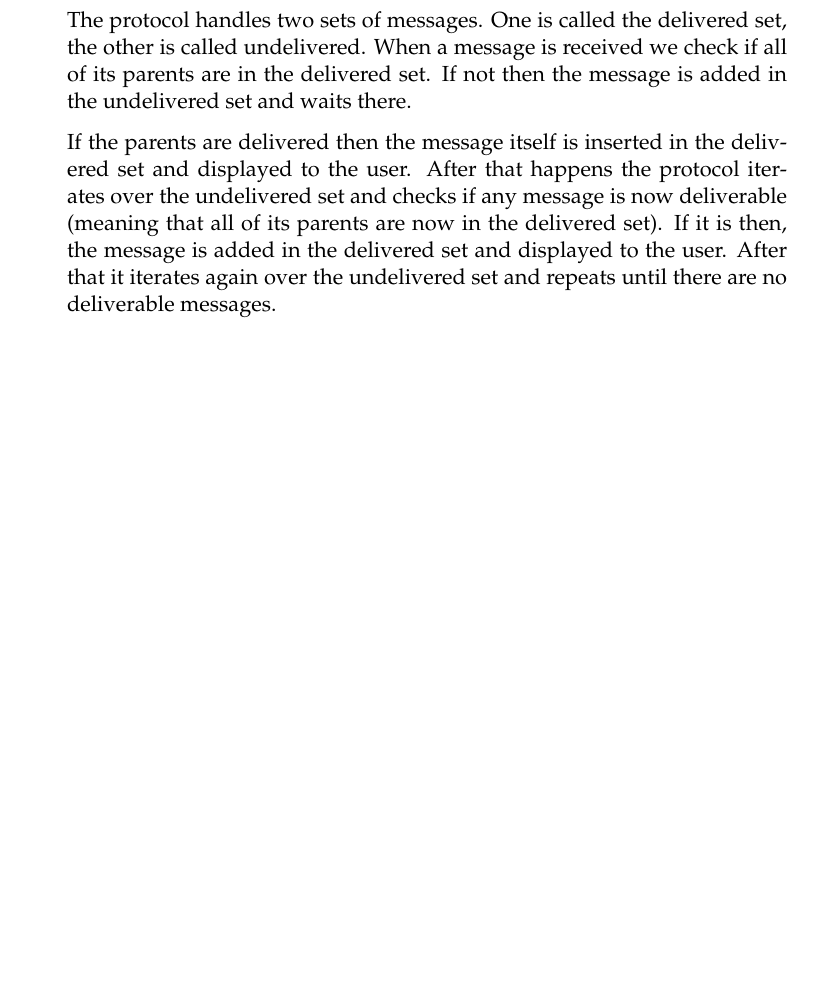
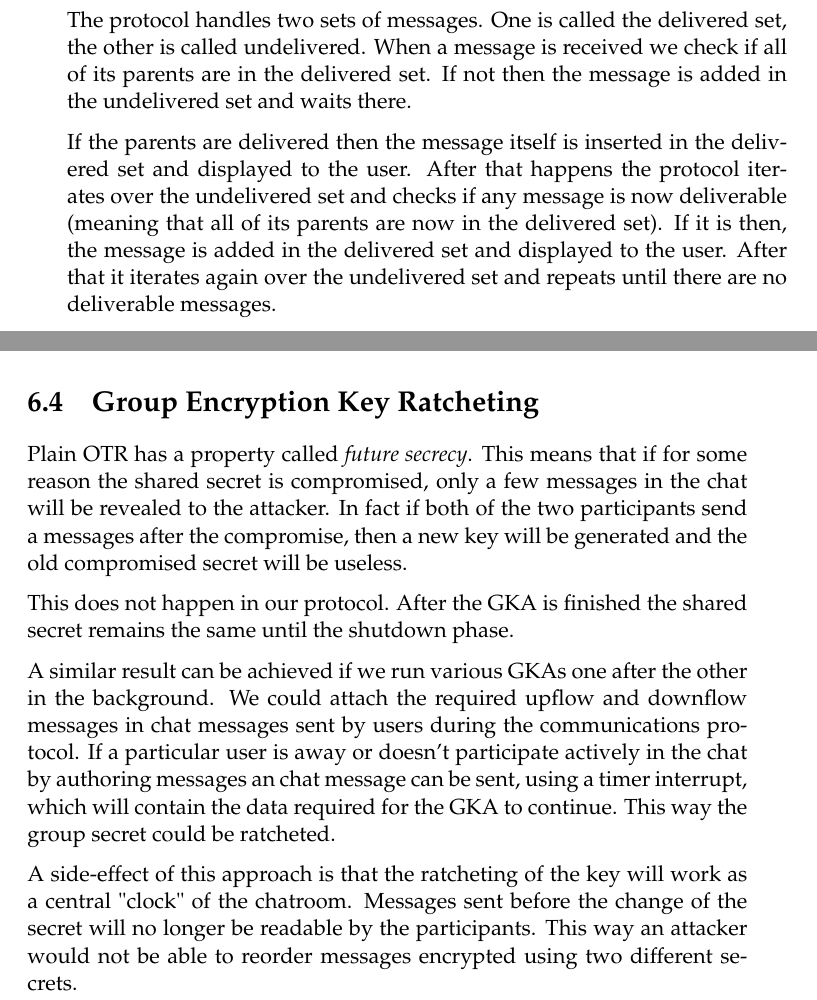
Before and after one commit to Mandragorian/ece_thesis, a LaTeX thesis (submission/main.tex, which reads submission/Chapters/FutureWork.tex): part of page 61 of 65 before the commit and two parts of pages 61 and 62 of 65 after it, the two joined at a grey line, cut so that both start at the same text, the shorter picture padded with empty space. Compiled offline with pdfLaTeX.

Commit message:
Add key ratcheting section in future work

```diff
--- a/submission/Chapters/FutureWork.tex
+++ b/submission/Chapters/FutureWork.tex
@@ -99,3 +99,21 @@ If the parents are delivered then the message itself is inserted in the delivere
 After that happens the protocol iterates over the undelivered set and checks if any message is now deliverable (meaning that all of its parents are now in the delivered set).
 If it is then, the message is added in the delivered set and displayed to the user.
 After that it iterates again over the undelivered set and repeats until there are no deliverable messages.
+
+\section{Group Encryption Key Ratcheting}
+
+Plain OTR has a property called \emph{future secrecy}.
+This means that if for some reason the shared secret is compromised, only a few messages in the chat will be revealed to the attacker.
+In fact if both of the two participants send a messages after the compromise, then a new key will be generated and the old compromised secret will be useless.
+
+This does not happen in our protocol.
+After the GKA is finished the shared secret remains the same until the shutdown phase.
+
+A similar result can be achieved if we run various GKAs one after the other in the background.
+We could attach the required upflow and downflow messages in chat messages sent by users during the communications protocol.
+If a particular user is away or doesn't participate actively in the chat by authoring messages an chat message can be sent, using a timer interrupt, which will contain the data required for the GKA to continue.
+This way the group secret could be ratcheted.
+
+A side-effect of this approach is that the ratcheting of the key will work as a central "clock" of the chatroom.
+Messages sent before the change of the secret will no longer be readable by the participants.
+This way an attacker would not be able to reorder messages encrypted using two different secrets.
```
